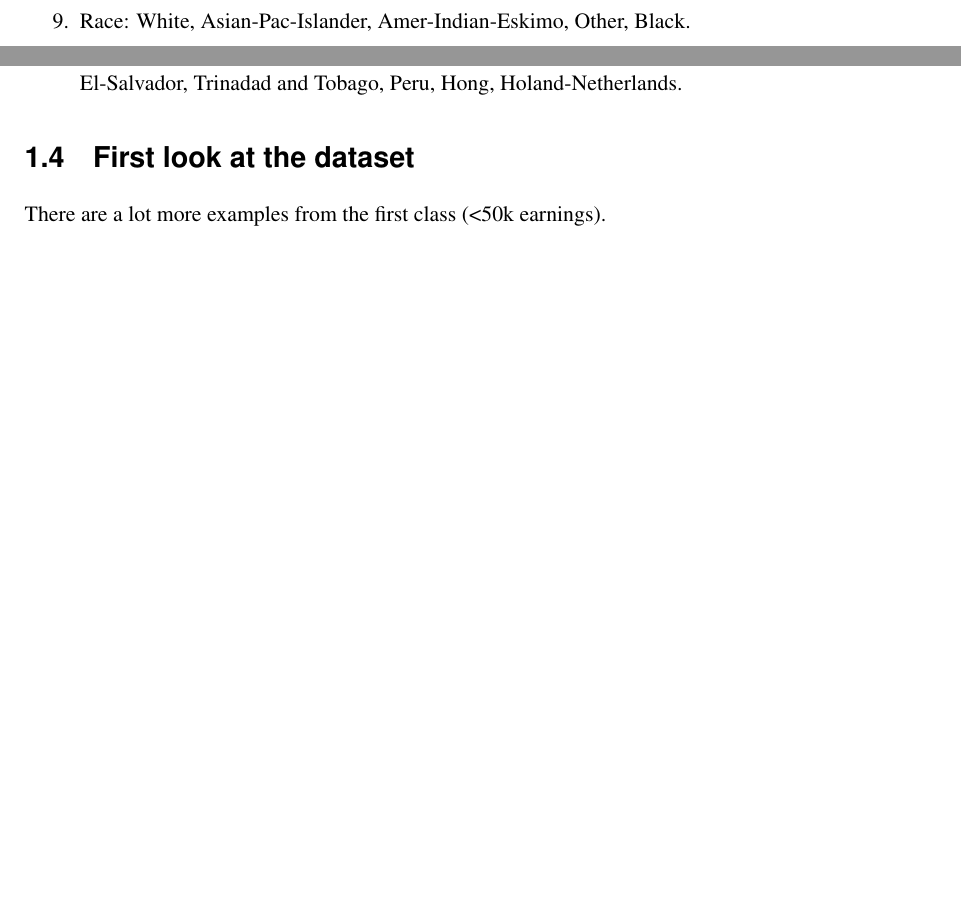
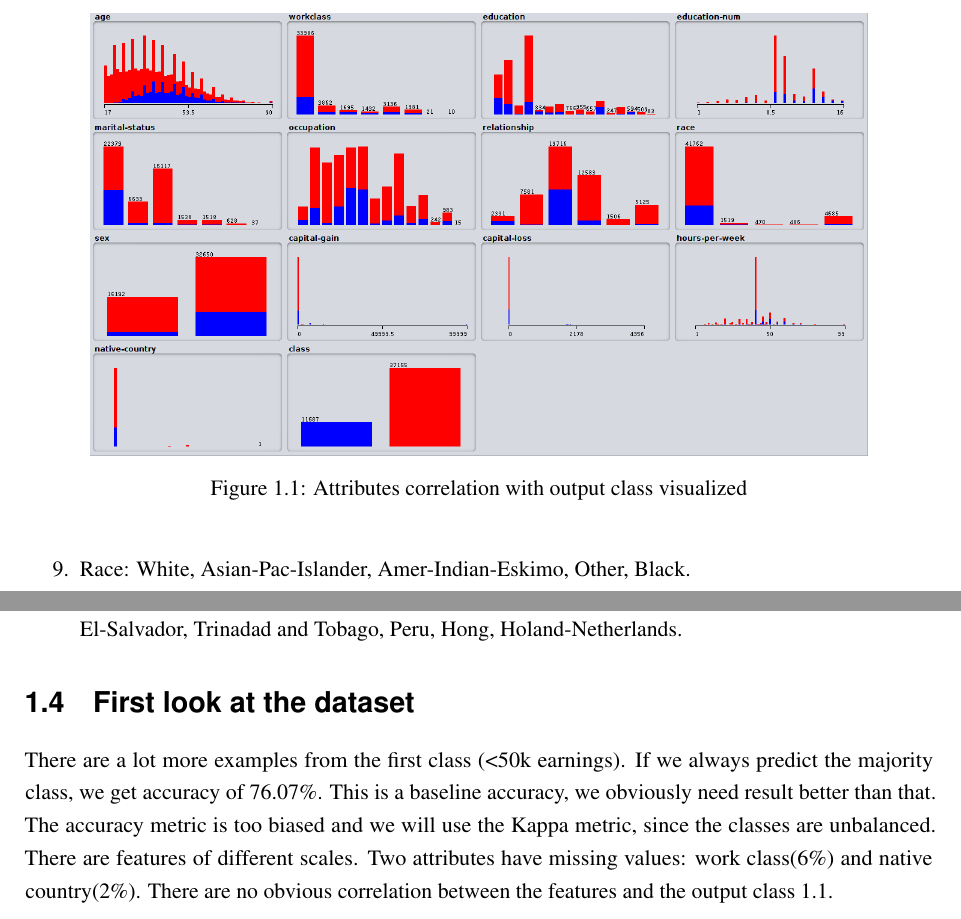
Before and after one commit to hristo-vrigazov/big-three-weka, a LaTeX thesis (adult/thoughts/thesis.tex, which reads adult/thoughts/contents.tex): two parts of page 6 of 17, joined at a grey line, cut at the place of the change, the shorter picture padded with empty space. Compiled offline with pdfLaTeX.

Commit message:
Added first look at dataset analysis and visualization of attributes

```diff
--- a/adult/thoughts/contents.tex
+++ b/adult/thoughts/contents.tex
@@ -23,10 +23,16 @@ The dataset contains the following attributes about a person ~\cite{uci-link}:
     \item Capital gain: continuous, how much an individual has learned outside his usual wage
     \item Capital loss: continuous, how much an individual has lost outside his usual wage.
     \item Hours per week: continuous, how many hours per week an individual works
-    \item: Native country: United-States, Cambodia, England, Puerto-Rico, Canada, Germany, Outlying-US(Guam-USVI-etc), India, Japan, Greece, South, China, Cuba, Iran, Honduras, Philippines, Italy, Poland, Jamaica, Vietnam, Mexico, Portugal, Ireland, France, Dominican-Republic, Laos, Ecuador, Taiwan, Haiti, Columbia, Hungary, Guatemala, Nicaragua, Scotland, Thailand, Yugoslavia, El-Salvador, Trinadad and Tobago, Peru, Hong, Holand-Netherlands.
+    \item Native country: United-States, Cambodia, England, Puerto-Rico, Canada, Germany, Outlying-US(Guam-USVI-etc), India, Japan, Greece, South, China, Cuba, Iran, Honduras, Philippines, Italy, Poland, Jamaica, Vietnam, Mexico, Portugal, Ireland, France, Dominican-Republic, Laos, Ecuador, Taiwan, Haiti, Columbia, Hungary, Guatemala, Nicaragua, Scotland, Thailand, Yugoslavia, El-Salvador, Trinadad and Tobago, Peru, Hong, Holand-Netherlands.
 \end{enumerate}
 \section{First look at the dataset}
-There are a lot more examples from the first class (<50k earnings).
+There are a lot more examples from the first class (<50k earnings). If we always predict the majority class, we get accuracy of 76.07\%. This is a baseline accuracy, we obviously need result better than that. The accuracy metric is too biased and we will use the Kappa metric, since the classes are unbalanced. There are features of different scales. Two attributes have missing values: work class(6\%) and native country(2\%). There are no obvious correlation between the features and the output class \ref{fig:visual}.
+\begin{figure}
+    \centering
+    \includegraphics[scale=0.3]{visualize_all}
+    \caption{Attributes correlation with output class visualized}
+    \label{fig:visual}
+\end{figure}
 
 \chapter{Analyze the data}
 \section{Handling missing values}
```
Also changed, not shown: adult/thoughts/images/visualize_all.png (added).
